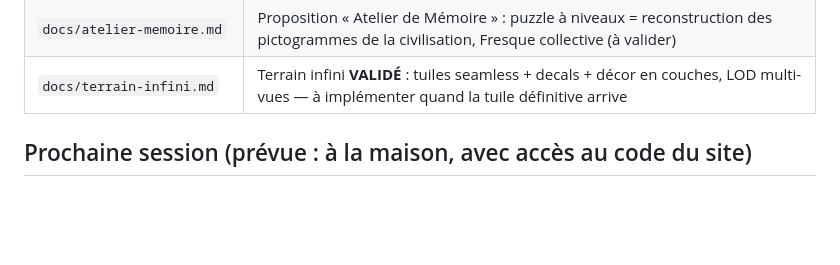
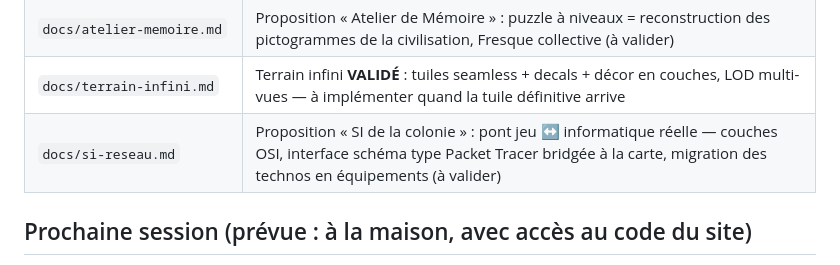
Before and after one commit to leguideinfo/games, a Markdown page: CLAUDE.md, the part around the change. Drawn GitHub-style; blank space fills up the shorter version.

```diff
--- a/CLAUDE.md
+++ b/CLAUDE.md
@@ -25,6 +25,7 @@ Les jeux d'arcade sont considérés comme **la clef du succès et de l'adhérenc
 | `docs/jeux/backlog-idees.md` | Backlog d'idées de nouveaux jeux (propositions à valider) |
 | `docs/atelier-memoire.md` | Proposition « Atelier de Mémoire » : puzzle à niveaux = reconstruction des pictogrammes de la civilisation, Fresque collective (à valider) |
 | `docs/terrain-infini.md` | Terrain infini **VALIDÉ** : tuiles seamless + decals + décor en couches, LOD multi-vues — à implémenter quand la tuile définitive arrive |
+| `docs/si-reseau.md` | Proposition « SI de la colonie » : pont jeu ↔ informatique réelle — couches OSI, interface schéma type Packet Tracer bridgée à la carte, migration des technos en équipements (à valider) |
 
 ## Prochaine session (prévue : à la maison, avec accès au code du site)
 
```
Also changed, not shown: docs/si-reseau.md (added, +84 -0 lines).
